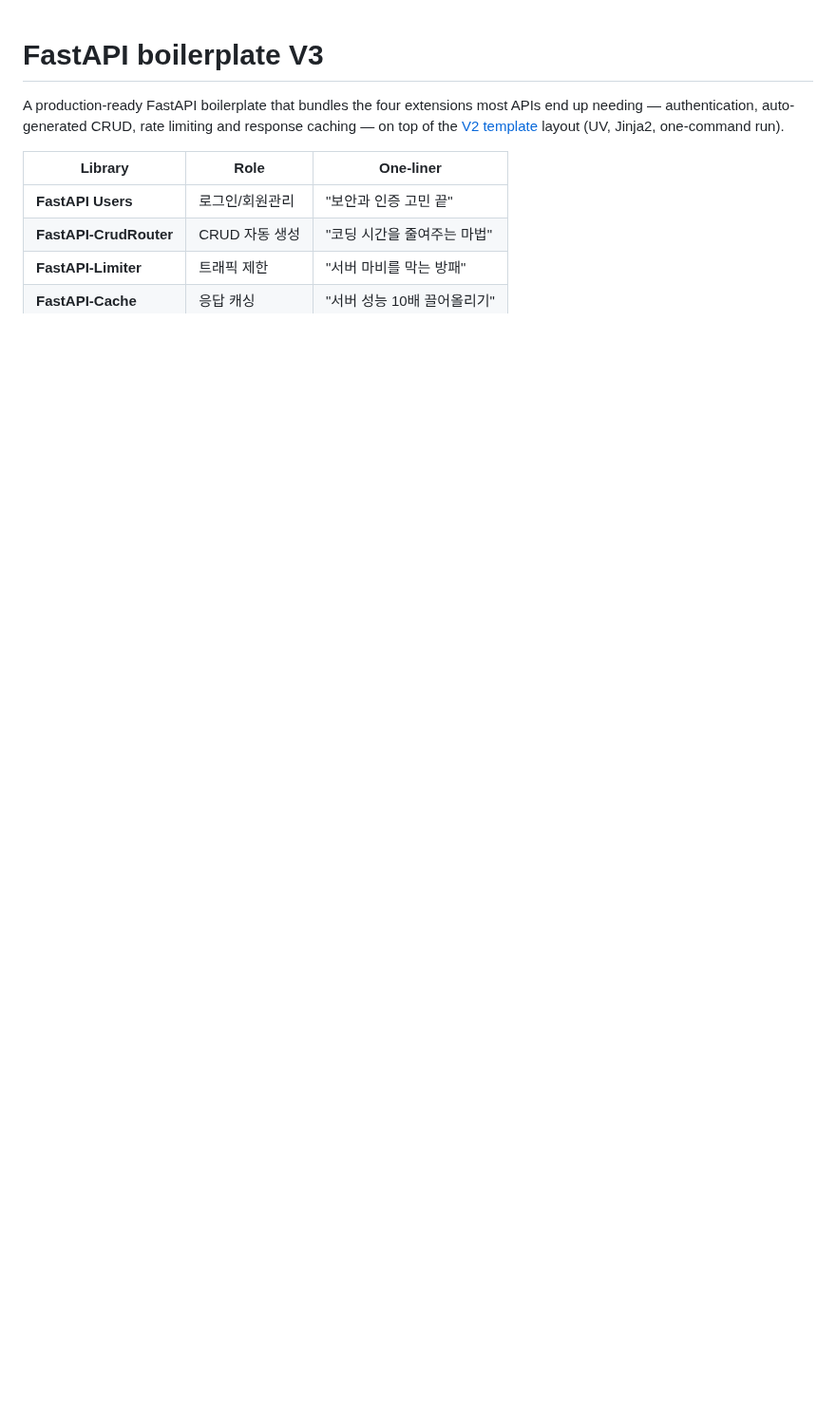
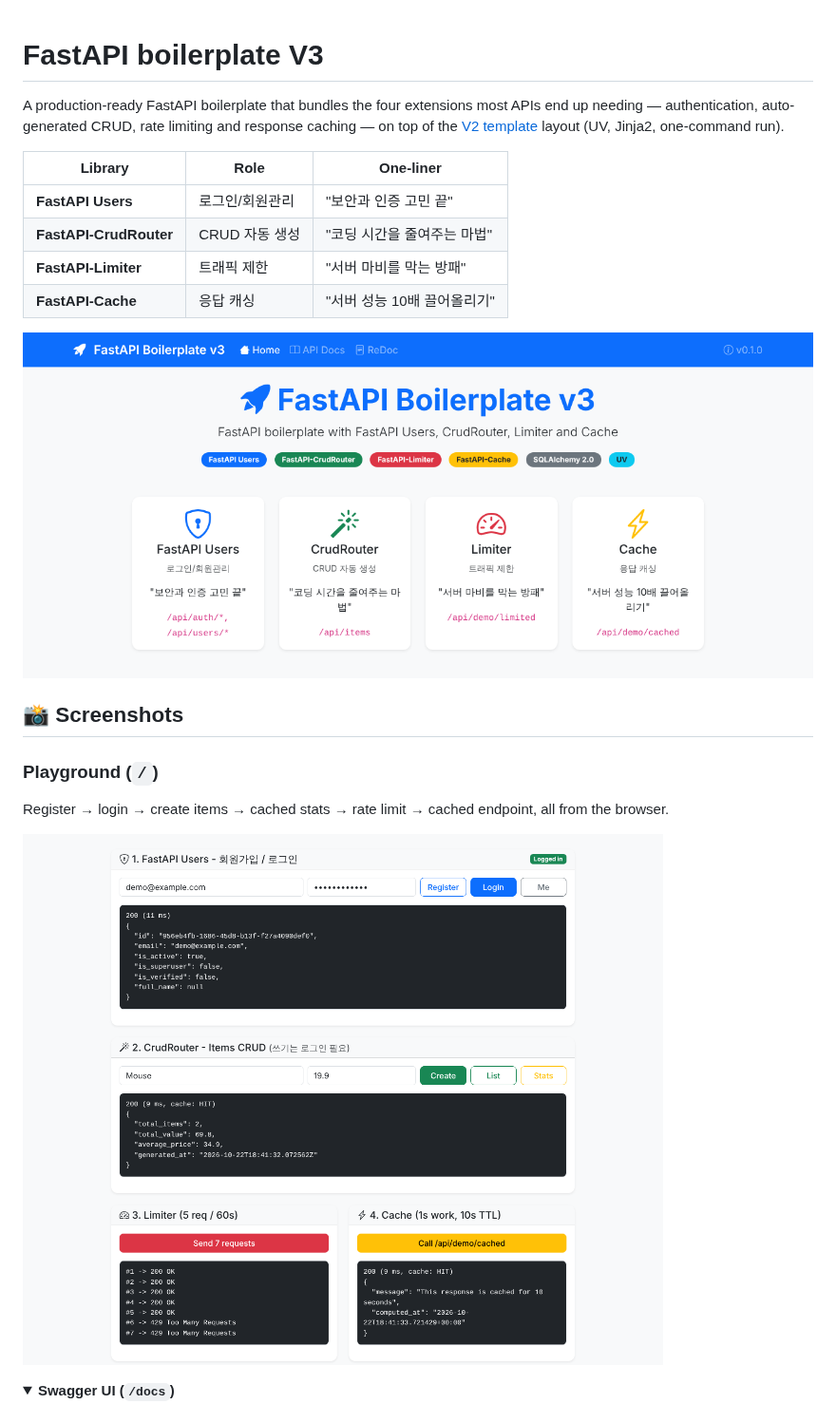
Before and after one commit to jeonck/fastapi-boilerplate-v3, a Markdown page: README.md, the part around one of its changes. Shown at 95% size. GitHub-like rendering; pictures changed too: docs/images/home.png (added), docs/images/playground.png (added); folded sections open; blank space fills up the shorter version.

```diff
--- a/README.md
+++ b/README.md
@@ -8,3 +8,17 @@ A production-ready FastAPI boilerplate that bundles the four extensions most API
 | **FastAPI-CrudRouter** | CRUD 자동 생성 | "코딩 시간을 줄여주는 마법" |
 | **FastAPI-Limiter** | 트래픽 제한 | "서버 마비를 막는 방패" |
 | **FastAPI-Cache** | 응답 캐싱 | "서버 성능 10배 끌어올리기" |
+
+![Home](docs/images/home.png)
+
+## 📸 Screenshots
+
+### Playground (`/`)
+
+Register → login → create items → cached stats → rate limit → cached endpoint, all from the browser.
+
+![Playground](docs/images/playground.png)
+
+<details>
+<summary><b>Swagger UI (<code>/docs</code>)</b></summary>
+
```
Also changed, not shown: other parts of README.md (+3 -0 lines), docs/images/swagger.png (added), 1 other file.
